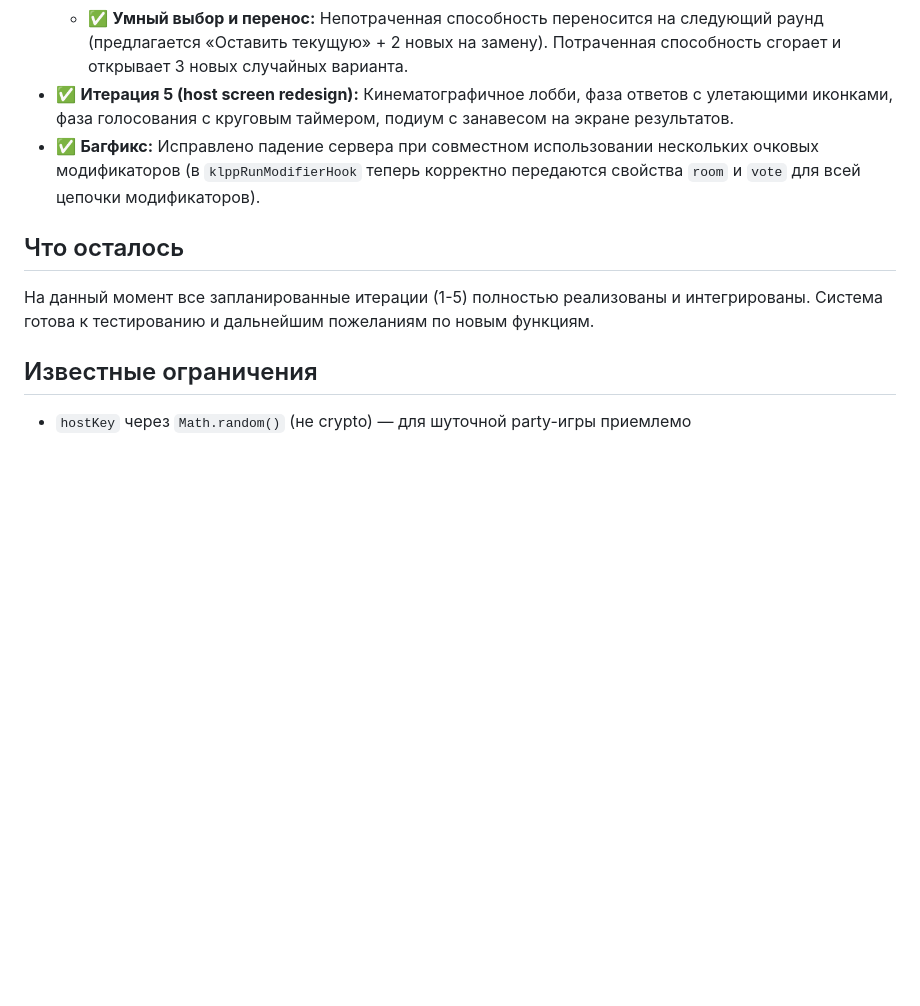
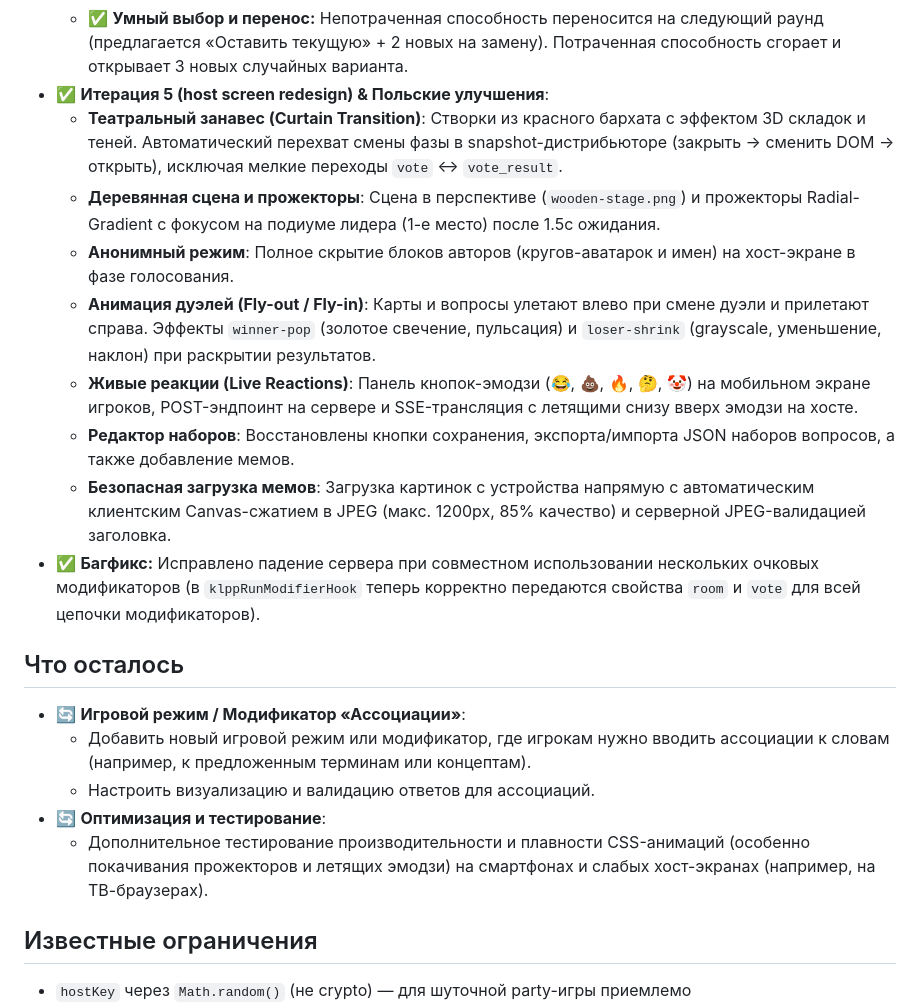
Before and after one commit to Ivannyao/klpp, a Markdown page: AGENTS.md, the part around the change. Drawn GitHub-style; blank space fills up the shorter version.

Commit message:
docs: update AGENTS.md with completed features and remaining backlog for other agents

```diff
--- a/AGENTS.md
+++ b/AGENTS.md
@@ -150,12 +150,23 @@ Quick-tunnel выдаёт случайный домен `xxx.trycloudflare.com`.
   - ✅ **Ручная активация способностей:** Игрок имеет виджет активации над формой ввода ответа, активирующий способность в `activeAbility` в любой момент фазы ответов.
   - ✅ **Интерактивные суперспособности:** «Заморозка времени» (+25с), «Сокращение времени» (до 20с), «Обмен вопросами», «Вступить в бой» (+50% очков) и «Шпионаж» (реальное время).
   - ✅ **Умный выбор и перенос:** Непотраченная способность переносится на следующий раунд (предлагается «Оставить текущую» + 2 новых на замену). Потраченная способность сгорает и открывает 3 новых случайных варианта.
-- ✅ **Итерация 5 (host screen redesign):** Кинематографичное лобби, фаза ответов с улетающими иконками, фаза голосования с круговым таймером, подиум с занавесом на экране результатов.
+- ✅ **Итерация 5 (host screen redesign) & Польские улучшения**:
+  - **Театральный занавес (Curtain Transition)**: Створки из красного бархата с эффектом 3D складок и теней. Автоматический перехват смены фазы в snapshot-дистрибьюторе (закрыть -> сменить DOM -> открыть), исключая мелкие переходы `vote` <-> `vote_result`.
+  - **Деревянная сцена и прожекторы**: Сцена в перспективе (`wooden-stage.png`) и прожекторы Radial-Gradient с фокусом на подиуме лидера (1-е место) после 1.5с ожидания.
+  - **Анонимный режим**: Полное скрытие блоков авторов (кругов-аватарок и имен) на хост-экране в фазе голосования.
+  - **Анимация дуэлей (Fly-out / Fly-in)**: Карты и вопросы улетают влево при смене дуэли и прилетают справа. Эффекты `winner-pop` (золотое свечение, пульсация) и `loser-shrink` (grayscale, уменьшение, наклон) при раскрытии результатов.
+  - **Живые реакции (Live Reactions)**: Панель кнопок-эмодзи (😂, 💩, 🔥, 🤔, 🤡) на мобильном экране игроков, POST-эндпоинт на сервере и SSE-трансляция с летящими снизу вверх эмодзи на хосте.
+  - **Редактор наборов**: Восстановлены кнопки сохранения, экспорта/импорта JSON наборов вопросов, а также добавление мемов.
+  - **Безопасная загрузка мемов**: Загрузка картинок с устройства напрямую с автоматическим клиентским Canvas-сжатием в JPEG (макс. 1200px, 85% качество) и серверной JPEG-валидацией заголовка.
 - ✅ **Багфикс:** Исправлено падение сервера при совместном использовании нескольких очковых модификаторов (в `klppRunModifierHook` теперь корректно передаются свойства `room` и `vote` для всей цепочки модификаторов).
 
 ## Что осталось
 
-На данный момент все запланированные итерации (1-5) полностью реализованы и интегрированы. Система готова к тестированию и дальнейшим пожеланиям по новым функциям.
+- 🔄 **Игровой режим / Модификатор «Ассоциации»**:
+  - Добавить новый игровой режим или модификатор, где игрокам нужно вводить ассоциации к словам (например, к предложенным терминам или концептам).
+  - Настроить визуализацию и валидацию ответов для ассоциаций.
+- 🔄 **Оптимизация и тестирование**:
+  - Дополнительное тестирование производительности и плавности CSS-анимаций (особенно покачивания прожекторов и летящих эмодзи) на смартфонах и слабых хост-экранах (например, на ТВ-браузерах).
 
 ## Известные ограничения
 
```
